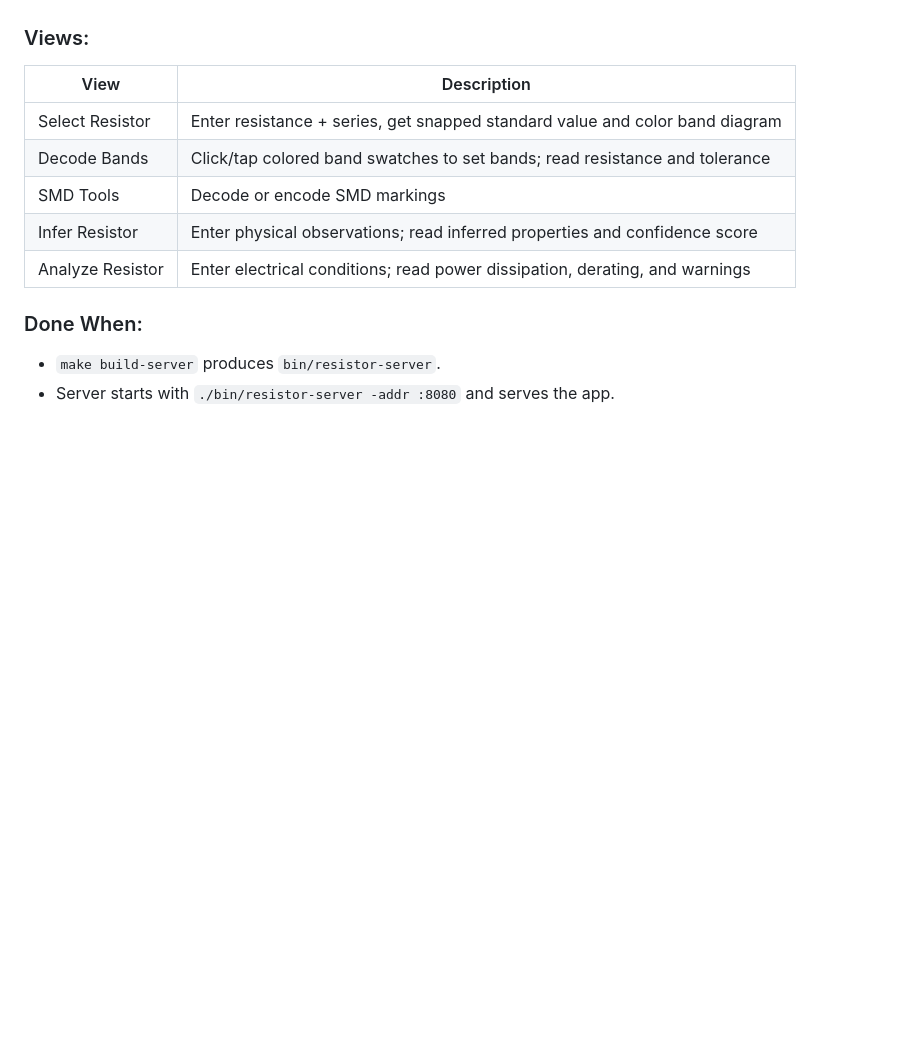
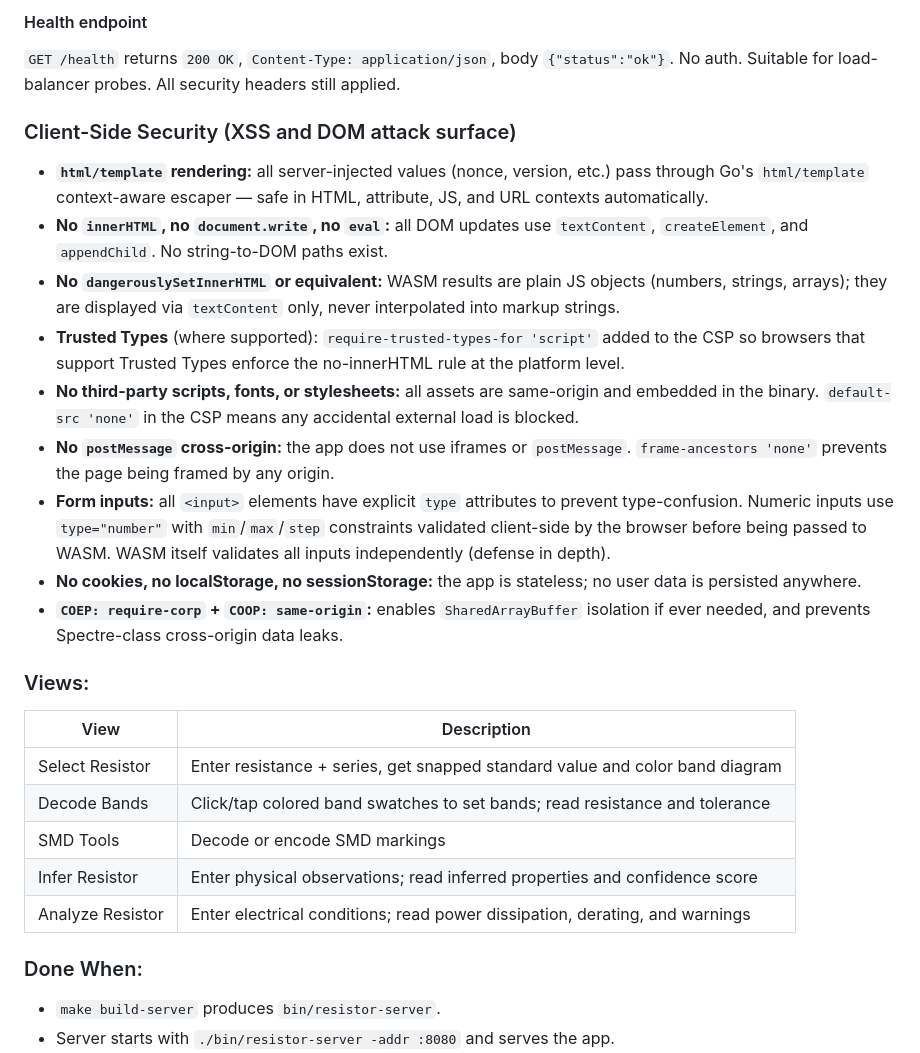
Before and after one commit to sss7526/resistor, a Markdown page: MILESTONES.md, the part around one of its changes. Drawn GitHub-style; blank space fills up the shorter version.

```diff
--- a/MILESTONES.md
+++ b/MILESTONES.md
@@ -499,3 +504,34 @@ correctness harness; this milestone produces a real UI suitable for hobbyists.
+#### Health endpoint
+`GET /health` returns `200 OK`, `Content-Type: application/json`,
+body `{"status":"ok"}`. No auth. Suitable for load-balancer probes.
+All security headers still applied.
+
+### Client-Side Security (XSS and DOM attack surface)
+
+- **`html/template` rendering:** all server-injected values (nonce, version, etc.)
+  pass through Go's `html/template` context-aware escaper — safe in HTML, attribute,
+  JS, and URL contexts automatically.
+- **No `innerHTML`, no `document.write`, no `eval`:** all DOM updates use
+  `textContent`, `createElement`, and `appendChild`. No string-to-DOM paths exist.
+- **No `dangerouslySetInnerHTML` or equivalent:** WASM results are plain JS objects
+  (numbers, strings, arrays); they are displayed via `textContent` only, never
+  interpolated into markup strings.
+- **Trusted Types** (where supported): `require-trusted-types-for 'script'` added
+  to the CSP so browsers that support Trusted Types enforce the no-innerHTML rule
+  at the platform level.
+- **No third-party scripts, fonts, or stylesheets:** all assets are same-origin
+  and embedded in the binary. `default-src 'none'` in the CSP means any accidental
+  external load is blocked.
+- **No `postMessage` cross-origin:** the app does not use iframes or `postMessage`.
+  `frame-ancestors 'none'` prevents the page being framed by any origin.
+- **Form inputs:** all `<input>` elements have explicit `type` attributes to prevent
+  type-confusion. Numeric inputs use `type="number"` with `min`/`max`/`step`
+  constraints validated client-side by the browser before being passed to WASM.
+  WASM itself validates all inputs independently (defense in depth).
+- **No cookies, no localStorage, no sessionStorage:** the app is stateless;
+  no user data is persisted anywhere.
+- **`COEP: require-corp` + `COOP: same-origin`:** enables `SharedArrayBuffer`
+  isolation if ever needed, and prevents Spectre-class cross-origin data leaks.
 
 ### Views:
 | View | Description |
```
Also changed, not shown: other parts of MILESTONES.md (+49 -39 lines).
